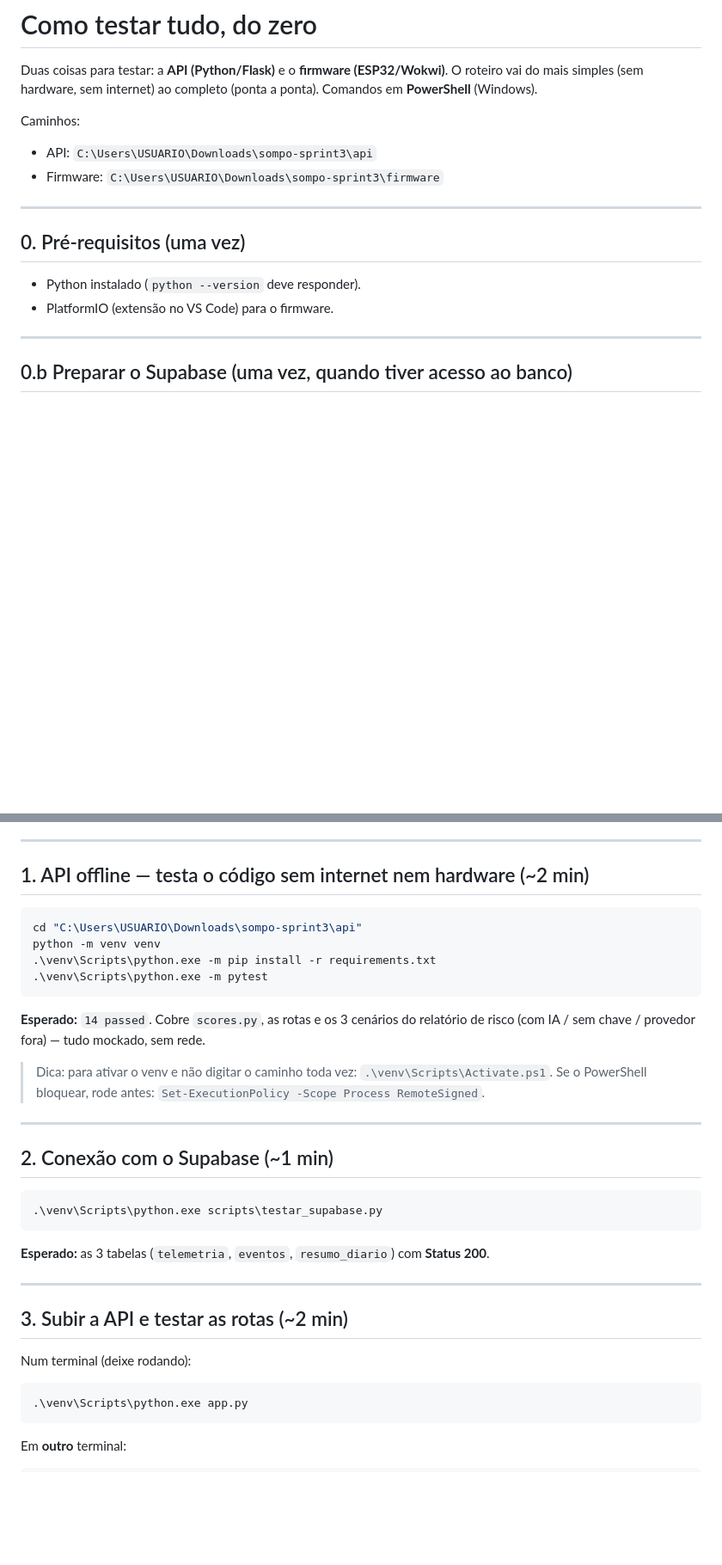
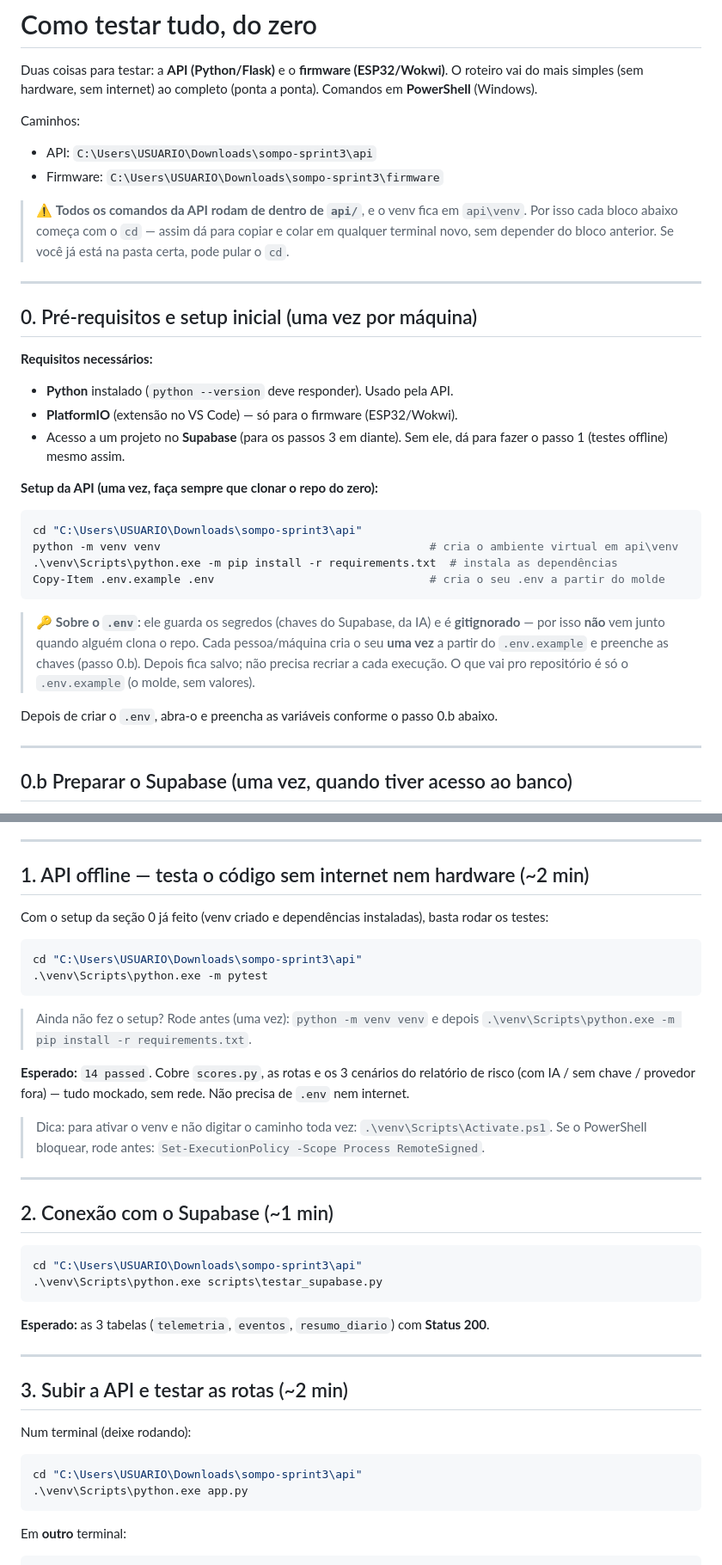
Before and after one commit to terrafelipe/sompo-sprint3, a Markdown page: api/COMO_TESTAR.md, 2 parts joined by grey strips. Shown at 86% size. GitHub-like rendering; blank space fills up the shorter version.

Commit message:
COMO_TESTAR: setup inicial no topo e cd em todo bloco da API
- Junta requisitos + setup da API na secao 0 (venv, deps e Copy-Item .env.example .env)
- Explica que o .env e criado uma vez por maquina e nao vem no clone (gitignorado)
- Cada bloco da API comeca com o cd para api/ (copiavel de qualquer terminal)
- Troubleshooting dos erros de pasta errada (No such file / requirements / pytest)

Co-Authored-By: Claude Opus 4.8 <noreply@anthropic.com>
Claude-Session: https://claude.ai/code/session_01NqvgzvT4oSCnP17JYdgcBn

````diff
--- a/api/COMO_TESTAR.md
+++ b/api/COMO_TESTAR.md
@@ -8,11 +8,34 @@ Caminhos:
 - API: `C:\Users\USUARIO\Downloads\sompo-sprint3\api`
 - Firmware: `C:\Users\USUARIO\Downloads\sompo-sprint3\firmware`
 
+> ⚠️ **Todos os comandos da API rodam de dentro de `api/`**, e o venv fica em `api\venv`.
+> Por isso cada bloco abaixo começa com o `cd` — assim dá para copiar e colar em qualquer
+> terminal novo, sem depender do bloco anterior. Se você já está na pasta certa, pode pular o `cd`.
+
 ---
 
-## 0. Pré-requisitos (uma vez)
-- Python instalado (`python --version` deve responder).
-- PlatformIO (extensão no VS Code) para o firmware.
+## 0. Pré-requisitos e setup inicial (uma vez por máquina)
+
+**Requisitos necessários:**
+- **Python** instalado (`python --version` deve responder). Usado pela API.
+- **PlatformIO** (extensão no VS Code) — só para o firmware (ESP32/Wokwi).
+- Acesso a um projeto no **Supabase** (para os passos 3 em diante). Sem ele, dá para
+  fazer o passo 1 (testes offline) mesmo assim.
+
+**Setup da API (uma vez, faça sempre que clonar o repo do zero):**
+```powershell
+cd "C:\Users\USUARIO\Downloads\sompo-sprint3\api"
+python -m venv venv                                        # cria o ambiente virtual em api\venv
+.\venv\Scripts\python.exe -m pip install -r requirements.txt  # instala as dependências
+Copy-Item .env.example .env                                # cria o seu .env a partir do molde
+```
+
+> 🔑 **Sobre o `.env`:** ele guarda os segredos (chaves do Supabase, da IA) e é **gitignorado** —
+> por isso **não** vem junto quando alguém clona o repo. Cada pessoa/máquina cria o seu **uma vez**
+> a partir do `.env.example` e preenche as chaves (passo 0.b). Depois fica salvo; não precisa recriar
+> a cada execução. O que vai pro repositório é só o `.env.example` (o molde, sem valores).
+
+Depois de criar o `.env`, abra-o e preencha as variáveis conforme o passo 0.b abaixo.
 
 ---
 
@@ -43,15 +66,17 @@ grava e a API lê. (Confira a conexão com `scripts/testar_supabase.py`, passo 2
 
 ## 1. API offline — testa o código sem internet nem hardware (~2 min)
 
+Com o setup da seção 0 já feito (venv criado e dependências instaladas), basta rodar os testes:
 ```powershell
 cd "C:\Users\USUARIO\Downloads\sompo-sprint3\api"
-python -m venv venv
-.\venv\Scripts\python.exe -m pip install -r requirements.txt
 .\venv\Scripts\python.exe -m pytest
 ```
 
+> Ainda não fez o setup? Rode antes (uma vez):
+> `python -m venv venv` e depois `.\venv\Scripts\python.exe -m pip install -r requirements.txt`.
+
 **Esperado:** `14 passed`. Cobre `scores.py`, as rotas e os 3 cenários do relatório de risco
-(com IA / sem chave / provedor fora) — tudo mockado, sem rede.
+(com IA / sem chave / provedor fora) — tudo mockado, sem rede. Não precisa de `.env` nem internet.
 
 > Dica: para ativar o venv e não digitar o caminho toda vez: `.\venv\Scripts\Activate.ps1`.
 > Se o PowerShell bloquear, rode antes: `Set-ExecutionPolicy -Scope Process RemoteSigned`.
@@ -61,6 +86,7 @@ python -m venv venv
 ## 2. Conexão com o Supabase (~1 min)
 
 ```powershell
+cd "C:\Users\USUARIO\Downloads\sompo-sprint3\api"
 .\venv\Scripts\python.exe scripts\testar_supabase.py
 ```
 
@@ -72,6 +98,7 @@ python -m venv venv
 
 Num terminal (deixe rodando):
 ```powershell
+cd "C:\Users\USUARIO\Downloads\sompo-sprint3\api"
 .\venv\Scripts\python.exe app.py
 ```
 
````
Also changed, not shown: other parts of api/COMO_TESTAR.md (+6 -0 lines).
